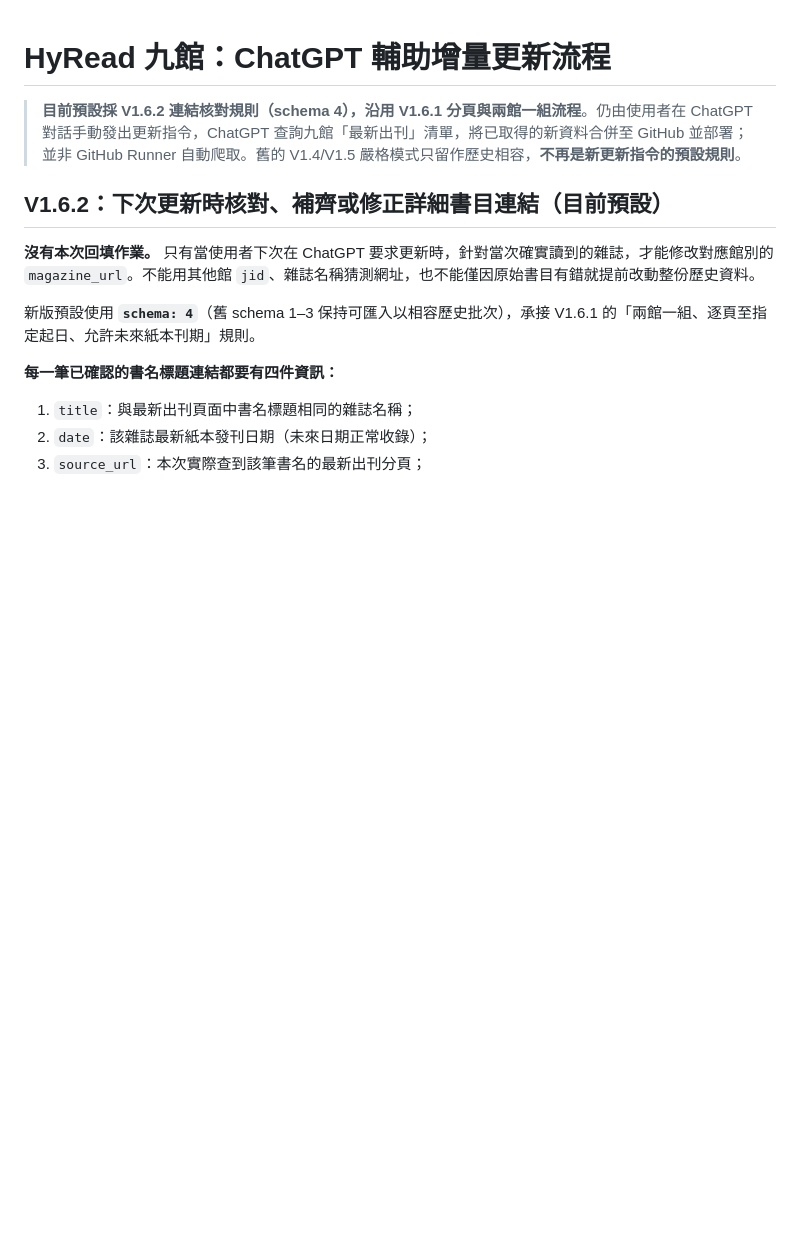
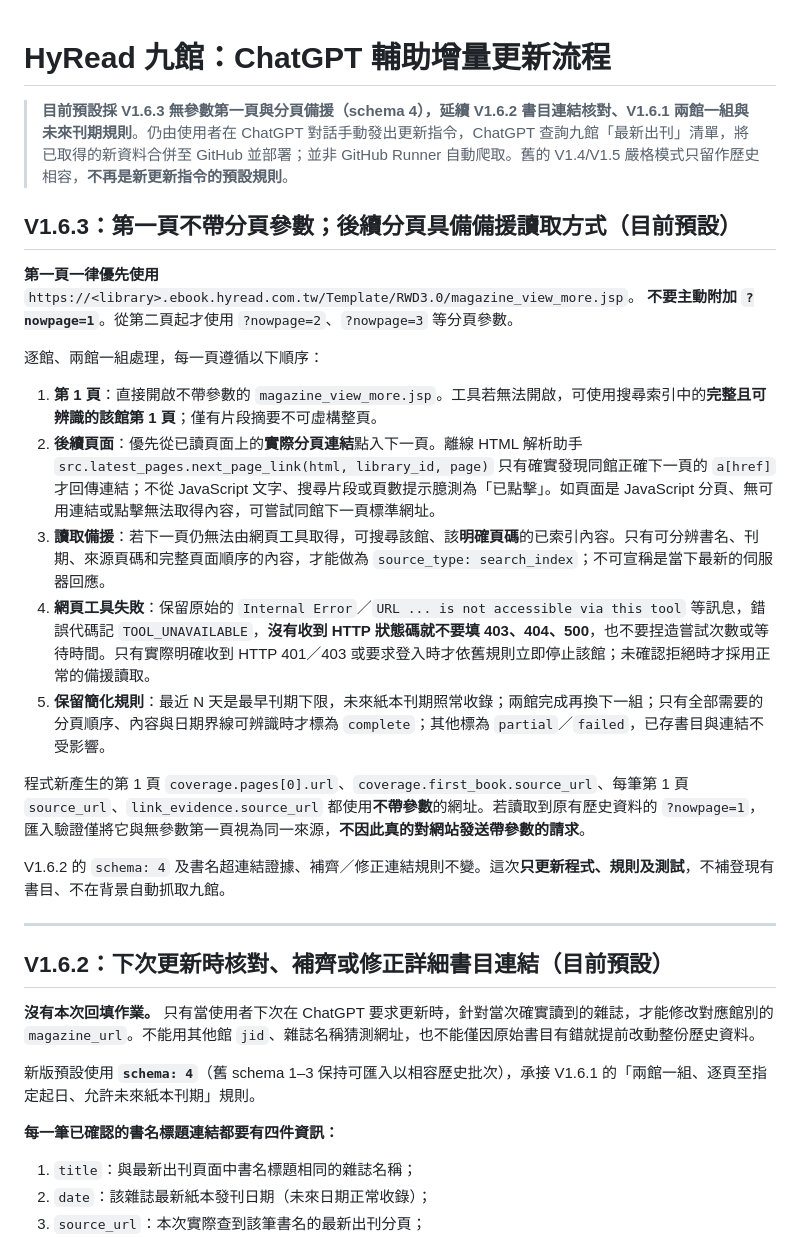
Before and after one commit to chihsun/hyread-magazine-finder, a Markdown page: docs/ASSISTED_UPDATE.md, the part around the change. Rendered like a GitHub page; blank space fills up the shorter version.

Commit message:
docs(v1.6.3): queryless first page and honest next-page/search-index fallbacks

```diff
--- a/docs/ASSISTED_UPDATE.md
+++ b/docs/ASSISTED_UPDATE.md
@@ -1,6 +1,26 @@
 # HyRead 九館：ChatGPT 輔助增量更新流程
 
-> **目前預設採 V1.6.2 連結核對規則（schema 4），沿用 V1.6.1 分頁與兩館一組流程**。仍由使用者在 ChatGPT 對話手動發出更新指令，ChatGPT 查詢九館「最新出刊」清單，將已取得的新資料合併至 GitHub 並部署；並非 GitHub Runner 自動爬取。舊的 V1.4/V1.5 嚴格模式只留作歷史相容，**不再是新更新指令的預設規則**。
+> **目前預設採 V1.6.3 無參數第一頁與分頁備援（schema 4），延續 V1.6.2 書目連結核對、V1.6.1 兩館一組與未來刊期規則**。仍由使用者在 ChatGPT 對話手動發出更新指令，ChatGPT 查詢九館「最新出刊」清單，將已取得的新資料合併至 GitHub 並部署；並非 GitHub Runner 自動爬取。舊的 V1.4/V1.5 嚴格模式只留作歷史相容，**不再是新更新指令的預設規則**。
+
+## V1.6.3：第一頁不帶分頁參數；後續分頁具備備援讀取方式（目前預設）
+
+**第一頁一律優先使用**
+`https://<library>.ebook.hyread.com.tw/Template/RWD3.0/magazine_view_more.jsp`。
+**不要主動附加 `?nowpage=1`**。從第二頁起才使用 `?nowpage=2`、`?nowpage=3` 等分頁參數。
+
+逐館、兩館一組處理，每一頁遵循以下順序：
+
+1. **第 1 頁**：直接開啟不帶參數的 `magazine_view_more.jsp`。工具若無法開啟，可使用搜尋索引中的**完整且可辨識的該館第 1 頁**；僅有片段摘要不可虛構整頁。
+2. **後續頁面**：優先從已讀頁面上的**實際分頁連結**點入下一頁。離線 HTML 解析助手 `src.latest_pages.next_page_link(html, library_id, page)` 只有確實發現同館正確下一頁的 `a[href]` 才回傳連結；不從 JavaScript 文字、搜尋片段或頁數提示臆測為「已點擊」。如頁面是 JavaScript 分頁、無可用連結或點擊無法取得內容，可嘗試同館下一頁標準網址。
+3. **讀取備援**：若下一頁仍無法由網頁工具取得，可搜尋該館、該**明確頁碼**的已索引內容。只有可分辨書名、刊期、來源頁碼和完整頁面順序的內容，才能做為 `source_type: search_index`；不可宣稱是當下最新的伺服器回應。
+4. **網頁工具失敗**：保留原始的 `Internal Error`／`URL ... is not accessible via this tool` 等訊息，錯誤代碼記 `TOOL_UNAVAILABLE`，**沒有收到 HTTP 狀態碼就不要填 403、404、500**，也不要捏造嘗試次數或等待時間。只有實際明確收到 HTTP 401／403 或要求登入時才依舊規則立即停止該館；未確認拒絕時才採用正常的備援讀取。
+5. **保留簡化規則**：最近 N 天是最早刊期下限，未來紙本刊期照常收錄；兩館完成再換下一組；只有全部需要的分頁順序、內容與日期界線可辨識時才標為 `complete`；其他標為 `partial`／`failed`，已存書目與連結不受影響。
+
+程式新產生的第 1 頁 `coverage.pages[0].url`、`coverage.first_book.source_url`、每筆第 1 頁 `source_url`、`link_evidence.source_url` 都使用**不帶參數**的網址。若讀取到原有歷史資料的 `?nowpage=1`，匯入驗證僅將它與無參數第一頁視為同一來源，**不因此真的對網站發送帶參數的請求**。
+
+V1.6.2 的 `schema: 4` 及書名超連結證據、補齊／修正連結規則不變。這次**只更新程式、規則及測試**，不補登現有書目、不在背景自動抓取九館。
+
+---
 
 ## V1.6.2：下次更新時核對、補齊或修正詳細書目連結（目前預設）
 
```
